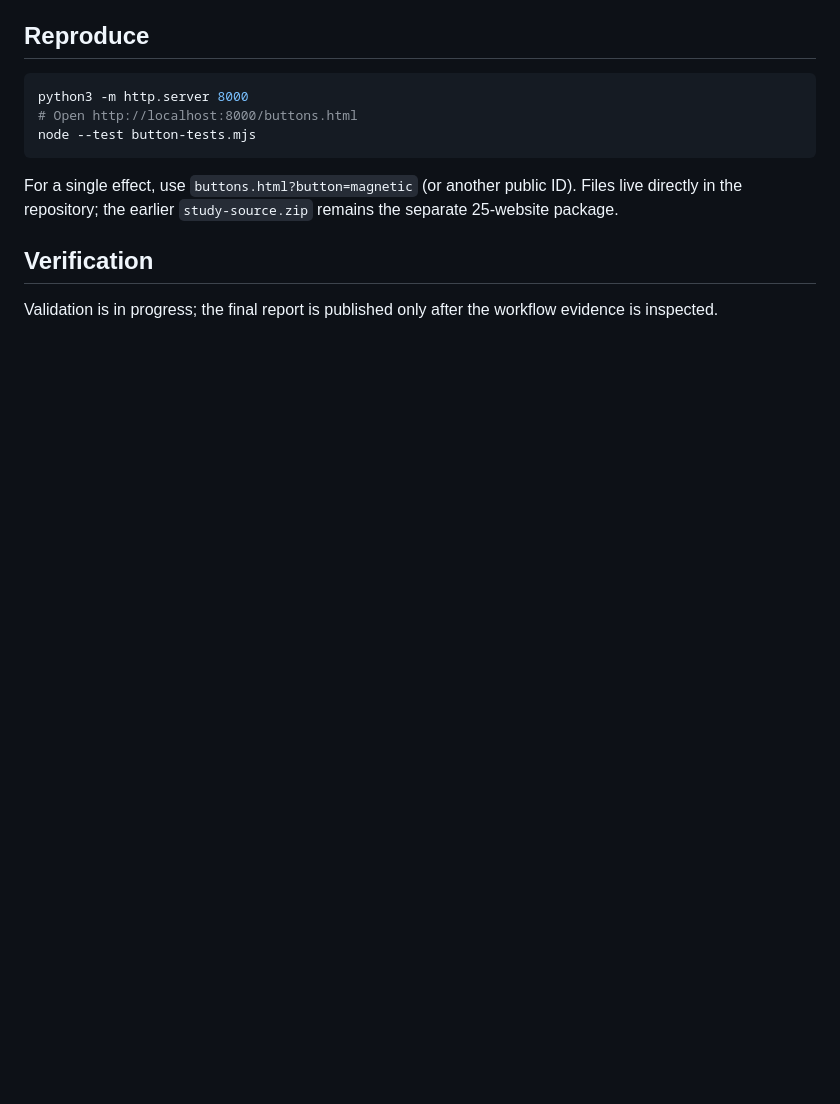
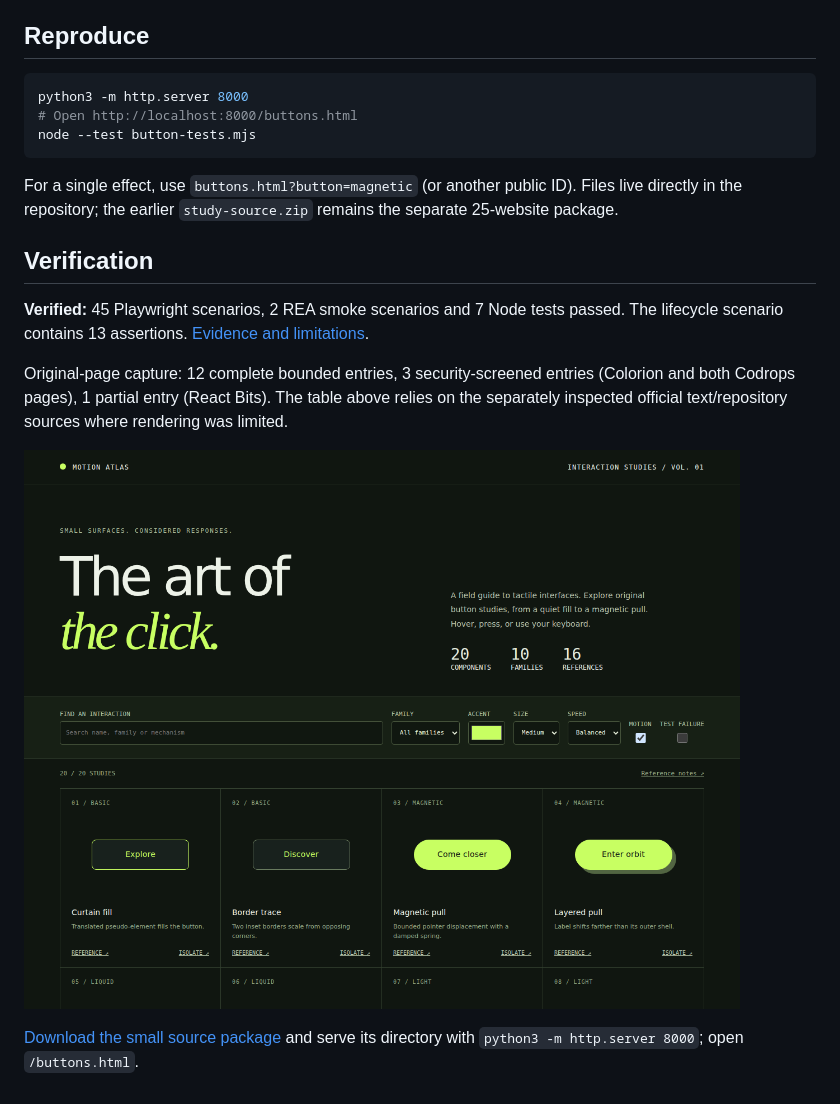
Before and after one commit to zczxz3/website-assets, a Markdown page: BUTTON_RESEARCH.md, the part around the change. Drawn GitHub-style; pictures changed too: button-preview.png (added); blank space fills up the shorter version.

```diff
--- a/BUTTON_RESEARCH.md
+++ b/BUTTON_RESEARCH.md
@@ -60,4 +60,10 @@ For a single effect, use `buttons.html?button=magnetic` (or another public ID).
 
 ## Verification
 
-Validation is in progress; the final report is published only after the workflow evidence is inspected.
+**Verified:** 45 Playwright scenarios, 2 REA smoke scenarios and 7 Node tests passed. The lifecycle scenario contains 13 assertions. [Evidence and limitations](BUTTON_VERIFICATION.md).
+
+Original-page capture: 12 complete bounded entries, 3 security-screened entries (Colorion and both Codrops pages), 1 partial entry (React Bits). The table above relies on the separately inspected official text/repository sources where rendering was limited.
+
+![Button Atlas gallery](button-preview.png)
+
+[Download the small source package](button-source.zip) and serve its directory with `python3 -m http.server 8000`; open `/buttons.html`.
```
Also changed, not shown: BUTTON_VERIFICATION.md (added, +57 -0 lines), README.md (+1 -1 lines), button-mobile-preview.png (added), 4 other files.
